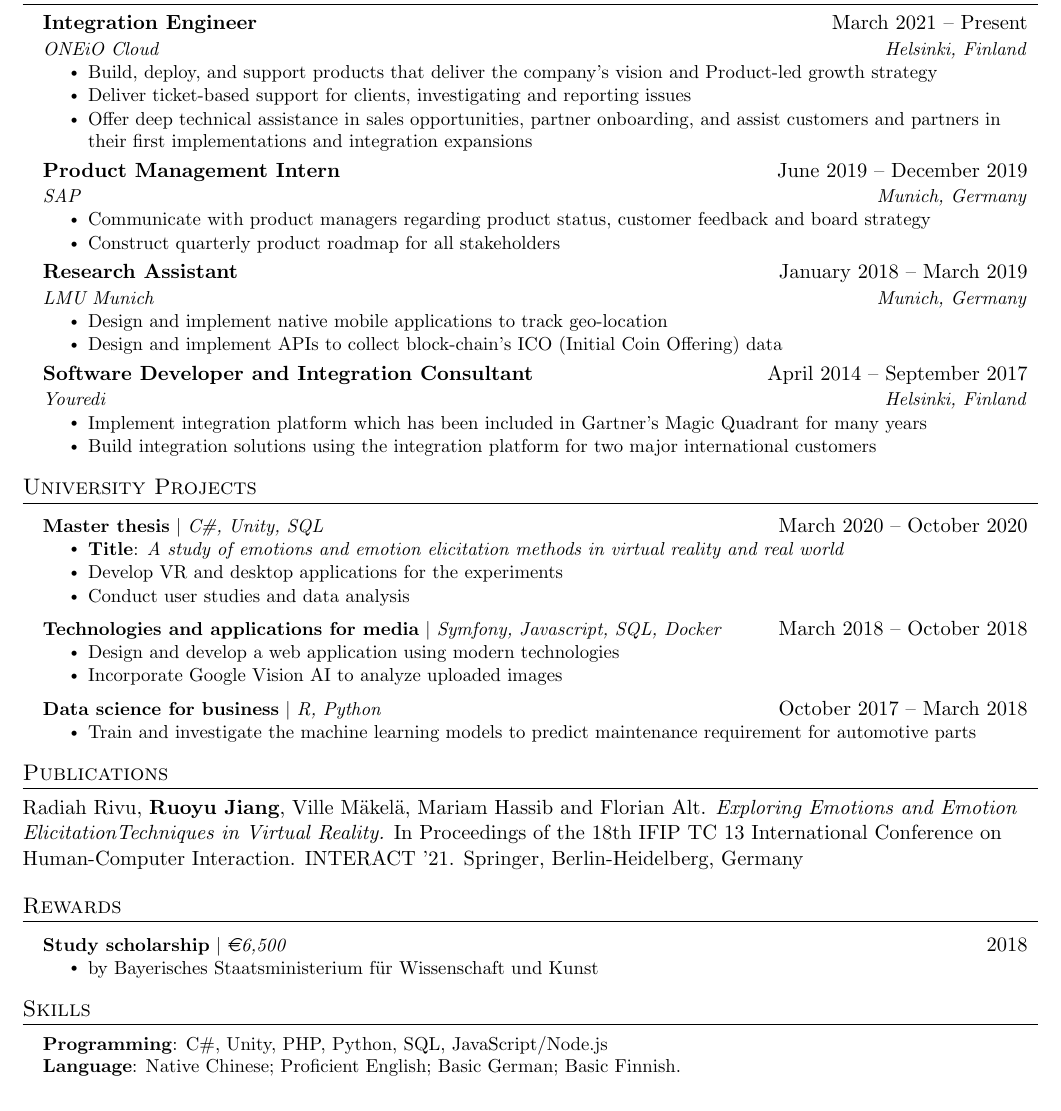
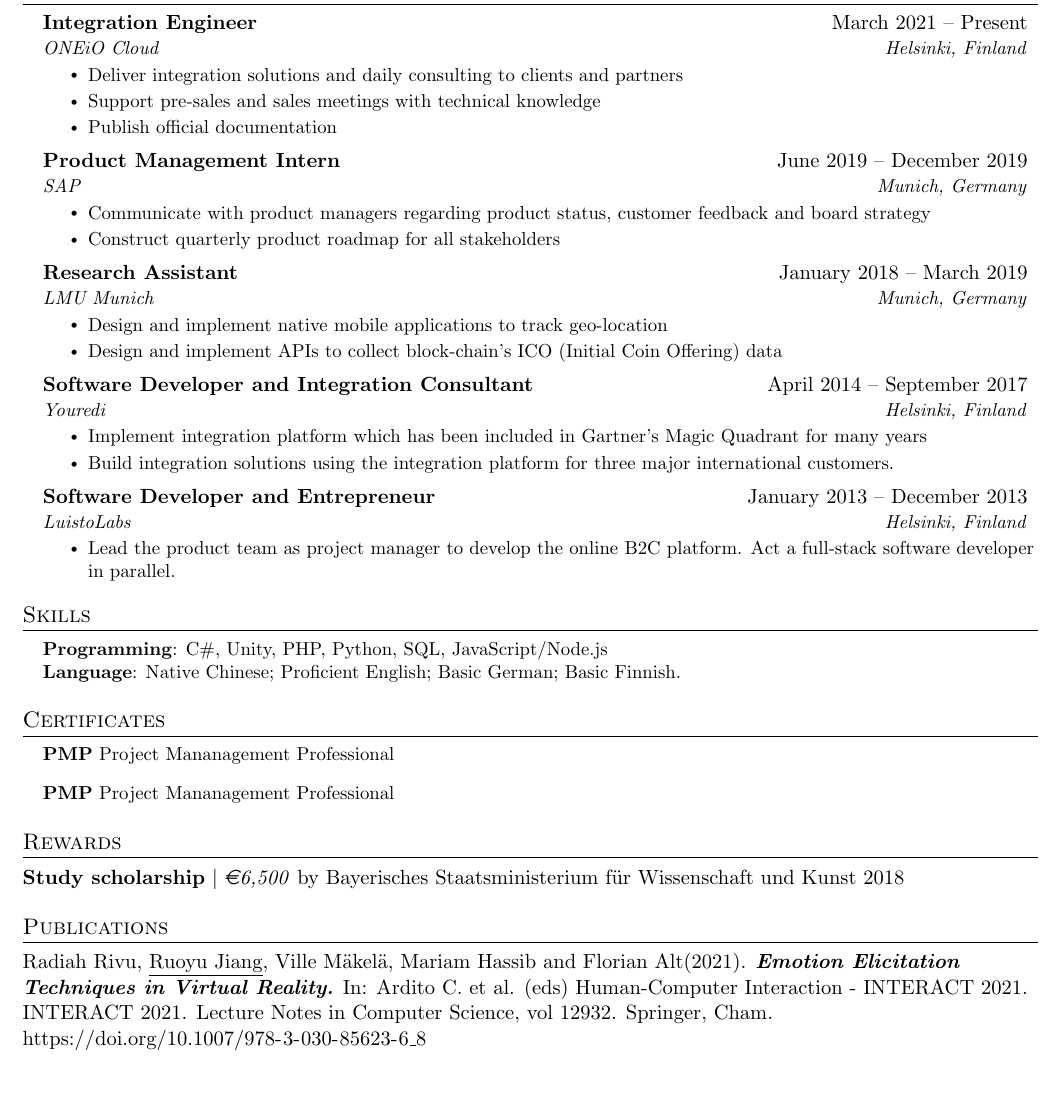
Before and after one commit to jryisme/Resume, a LaTeX document (__latexindent_temp.tex): part of the page, cut so that both start at the same text, the shorter picture padded with empty space. Compiled offline with pdfLaTeX.

Commit message:
Another certificate gained

```diff
--- a/__latexindent_temp.tex
+++ b/__latexindent_temp.tex
@@ -141,9 +141,9 @@
     {Integration Engineer}{March 2021 -- Present}
     {ONEiO Cloud}{Helsinki, Finland}
     \resumeItemListStart
-      \resumeItem{Build, deploy, and support products that deliver the company's vision and Product-led growth strategy}
-      \resumeItem{Deliver ticket-based support for clients, investigating and reporting issues}
-      \resumeItem{Offer deep technical assistance in sales opportunities, partner onboarding, and assist customers and partners in their first implementations and integration expansions}
+      \resumeItem{Deliver integration solutions and daily consulting to clients and partners}
+      \resumeItem{Support pre-sales and sales meetings with technical knowledge}
+      \resumeItem{Publish official documentation}
     \resumeItemListEnd
 
     \resumeSubheading
@@ -167,58 +167,18 @@
       {Youredi}{Helsinki, Finland}
       \resumeItemListStart
         \resumeItem{Implement integration platform which has been included in Gartner's Magic Quadrant for many years}
-        \resumeItem{Build integration solutions using the integration platform for two major international customers}
+        \resumeItem{Build integration solutions using the integration platform for three major international customers.}
       \resumeItemListEnd
 
- %   \resumeSubheading
- %     {Software Developer and Entrepreneur}{January 2013 -- December 2013}
-  %    {LuistoLabs}{Helsinki, Finland}
-   %   \resumeItemListStart
-    %    \resumeItem{Lead the product team to develop the online B2C platform}
-     % \resumeItemListEnd
+   \resumeSubheading
+     {Software Developer and Entrepreneur}{January 2013 -- December 2013}
+     {LuistoLabs}{Helsinki, Finland}
+     \resumeItemListStart
+      \resumeItem{Lead the product team as project manager to develop the online B2C platform. Act a full-stack software developer in parallel.}
+     \resumeItemListEnd
 
   \resumeSubHeadingListEnd
 
-%-----------PROJECTS-----------
-\section{University Projects}
-    \resumeSubHeadingListStart
-      \resumeProjectHeading
-          {\textbf{Master thesis} $|$ \emph{C\#, Unity, SQL}}{March 2020 -- October 2020}
-          \resumeItemListStart
-            \resumeItem{\textbf{Title}: \emph{A study of emotions and emotion elicitation methods in virtual reality and real world}}
-            \resumeItem{Develop VR and desktop applications for the experiments}
-            \resumeItem{Conduct user studies and data analysis}
-          \resumeItemListEnd
-      \resumeProjectHeading
-          {\textbf{Technologies and applications for media} $|$ \emph{Symfony, Javascript, SQL, Docker}}{March 2018 -- October 2018}
-          \resumeItemListStart
-            \resumeItem{Design and develop a web application using modern technologies}
-            \resumeItem{Incorporate Google Vision AI to analyze uploaded images}
-          \resumeItemListEnd
-      \resumeProjectHeading
-          {\textbf{Data science for business} $|$ \emph{R, Python}}{October 2017 -- March 2018}
-          \resumeItemListStart
-            \resumeItem{Train and investigate the machine learning models to predict maintenance requirement for automotive parts}
-          \resumeItemListEnd
-    \resumeSubHeadingListEnd
-
-
-%-----------PUBLICATIONS-----------
-\section{Publications}
-        {Radiah Rivu, \textbf{Ruoyu Jiang}, Ville Mäkelä, Mariam Hassib and Florian Alt. \textit{Exploring Emotions and Emotion ElicitationTechniques in Virtual Reality.}} In Proceedings of the 18th IFIP TC 13 International Conference on Human-Computer Interaction. INTERACT '21. Springer, Berlin-Heidelberg, Germany
-
-
-%-----------REWARDS-----------
-\section{Rewards}
-    \resumeSubHeadingListStart
-      \resumeProjectHeading
-          {\textbf{Study scholarship} $|$ \emph{\euro 6,500}}{2018}
-          \resumeItemListStart
-            \resumeItem{by Bayerisches Staatsministerium für Wissenschaft und Kunst}
-          \resumeItemListEnd
-    \resumeSubHeadingListEnd
-
-%
 %-----------PROGRAMMING SKILLS-----------
 \section{Skills}
  \begin{itemize}[leftmargin=0.15in, label={}]
@@ -228,5 +188,23 @@
     }}
  \end{itemize}
 
+ %-----------CERTIFICATES-----------
+\section{Certificates}
+\begin{itemize}[leftmargin=0.15in, label={}]
+  \small{\item{
+    \textbf{PMP}{ Project Mananagement Professional}
+   }}\small{\item{
+    \textbf{PMP}{ Project Mananagement Professional}
+   }}
+\end{itemize}
+
+ %-----------REWARDS-----------
+ \section{Rewards}
+ {\textbf{Study scholarship} $|$ \emph{\euro 6,500} by Bayerisches Staatsministerium für Wissenschaft und Kunst }{2018}
+
+ %-----------PUBLICATIONS-----------
+ \section{Publications}
+ Radiah Rivu, \underline{Ruoyu Jiang}, Ville Mäkelä, Mariam Hassib and Florian Alt(2021). \textbf{\textit{Emotion Elicitation Techniques in Virtual Reality.}} In: Ardito C. et al. (eds) Human-Computer Interaction - INTERACT 2021. INTERACT 2021. Lecture Notes in Computer Science, vol 12932. Springer, Cham. \url{https://doi.org/10.1007/978-3-030-85623-6_8}
+
 %-------------------------------------------
 \end{document}
```
Also changed, not shown: Resume_Ruoyu_Jiang.tex (+3 -2 lines), Resume_Ruoyu_Jiang.pdf.
